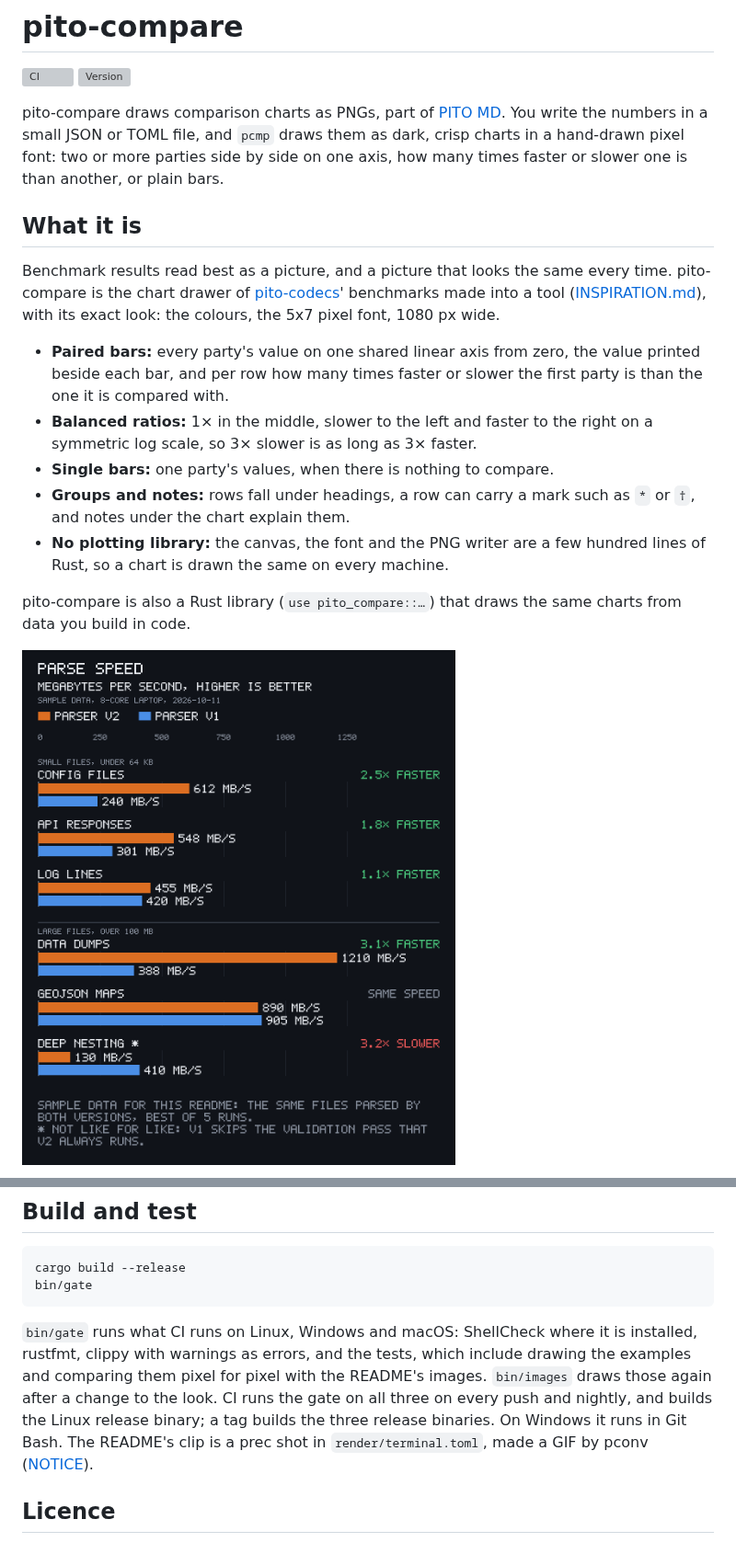
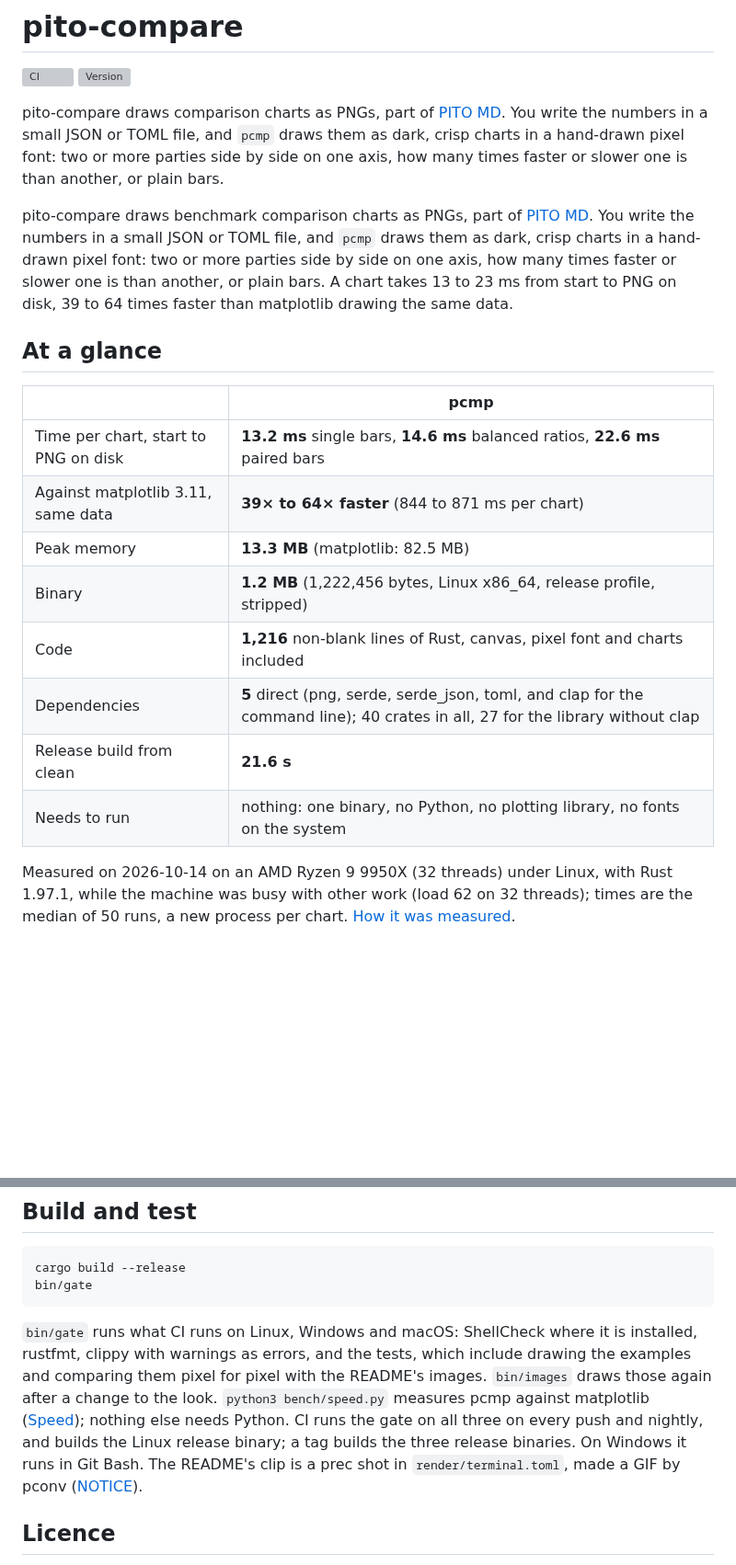
Before and after one commit to gmrdad82/pito-compare, a Markdown page: README.md, 2 parts joined by grey strips. Shown at 92% size. Rendered like a GitHub page; blank space fills up the shorter version; grey boxes are pictures that could not be loaded.

````diff
--- a/README.md
+++ b/README.md
@@ -6,17 +6,21 @@
 
 pito-compare draws comparison charts as PNGs, part of [PITO MD](https://pitomd.com). You write the numbers in a small JSON or TOML file, and `pcmp` draws them as dark, crisp charts in a hand-drawn pixel font: two or more parties side by side on one axis, how many times faster or slower one is than another, or plain bars.
 
-## What it is
 
-Benchmark results read best as a picture, and a picture that looks the same every time. pito-compare is the chart drawer of [pito-codecs](https://github.com/gmrdad82/pito-codecs)' benchmarks made into a tool ([INSPIRATION.md](INSPIRATION.md)), with its exact look: the colours, the 5x7 pixel font, 1080 px wide.
+pito-compare draws benchmark comparison charts as PNGs, part of [PITO MD](https://pitomd.com). You write the numbers in a small JSON or TOML file, and `pcmp` draws them as dark, crisp charts in a hand-drawn pixel font: two or more parties side by side on one axis, how many times faster or slower one is than another, or plain bars. A chart takes 13 to 23 ms from start to PNG on disk, 39 to 64 times faster than matplotlib drawing the same data.
 
-- **Paired bars:** every party's value on one shared linear axis from zero, the value printed beside each bar, and per row how many times faster or slower the first party is than the one it is compared with.
-- **Balanced ratios:** 1× in the middle, slower to the left and faster to the right on a symmetric log scale, so 3× slower is as long as 3× faster.
-- **Single bars:** one party's values, when there is nothing to compare.
-- **Groups and notes:** rows fall under headings, a row can carry a mark such as `*` or `†`, and notes under the chart explain them.
-- **No plotting library:** the canvas, the font and the PNG writer are a few hundred lines of Rust, so a chart is drawn the same on every machine.
+## At a glance
 
-pito-compare is also a Rust library (`use pito_compare::…`) that draws the same charts from data you build in code.
+| | pcmp |
+|---|---|
+| Time per chart, start to PNG on disk | **13.2 ms** single bars, **14.6 ms** balanced ratios, **22.6 ms** paired bars |
+| Against matplotlib 3.11, same data | **39× to 64× faster** (844 to 871 ms per chart) |
+| Peak memory | **13.3 MB** (matplotlib: 82.5 MB) |
+| Binary | **1.2 MB** (1,222,456 bytes, Linux x86_64, release profile, stripped) |
+| Code | **1,216** non-blank lines of Rust, canvas, pixel font and charts included |
+| Dependencies | **5** direct (png, serde, serde_json, toml, and clap for the command line); 40 crates in all, 27 for the library without clap |
+| Release build from clean | **21.6 s** |
+| Needs to run | nothing: one binary, no Python, no plotting library, no fonts on the system |
 
-![Paired bars: parse speed of parser v2 against parser v1 in two groups, with 2.5× faster, same speed and 3.2× slower tags](docs/images/speed-paired.png)
+Measured on 2026-10-14 on an AMD Ryzen 9 9950X (32 threads) under Linux, with Rust 1.97.1, while the machine was busy with other work (load 62 on 32 threads); times are the median of 50 runs, a new process per chart. [How it was measured](#speed).
 
@@ -166,7 +261,7 @@ cargo build --release
 bin/gate
 ```
 
-`bin/gate` runs what CI runs on Linux, Windows and macOS: ShellCheck where it is installed, rustfmt, clippy with warnings as errors, and the tests, which include drawing the examples and comparing them pixel for pixel with the README's images. `bin/images` draws those again after a change to the look. CI runs the gate on all three on every push and nightly, and builds the Linux release binary; a tag builds the three release binaries. On Windows it runs in Git Bash. The README's clip is a prec shot in `render/terminal.toml`, made a GIF by pconv ([NOTICE](NOTICE)).
+`bin/gate` runs what CI runs on Linux, Windows and macOS: ShellCheck where it is installed, rustfmt, clippy with warnings as errors, and the tests, which include drawing the examples and comparing them pixel for pixel with the README's images. `bin/images` draws those again after a change to the look. `python3 bench/speed.py` measures pcmp against matplotlib ([Speed](#speed)); nothing else needs Python. CI runs the gate on all three on every push and nightly, and builds the Linux release binary; a tag builds the three release binaries. On Windows it runs in Git Bash. The README's clip is a prec shot in `render/terminal.toml`, made a GIF by pconv ([NOTICE](NOTICE)).
 
 ## Licence
 
````
Also changed, not shown: other parts of README.md (+100 -9 lines), docs/images/frames-paired.png (added), docs/images/frames-ratio.png (added), docs/images/pcmp-vs-matplotlib-paired.png (added), docs/images/pcmp-vs-matplotlib-ratio.png (added), 7 other files.
